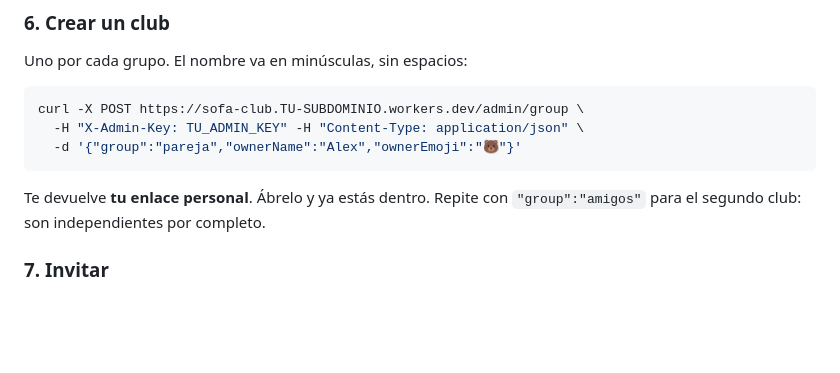
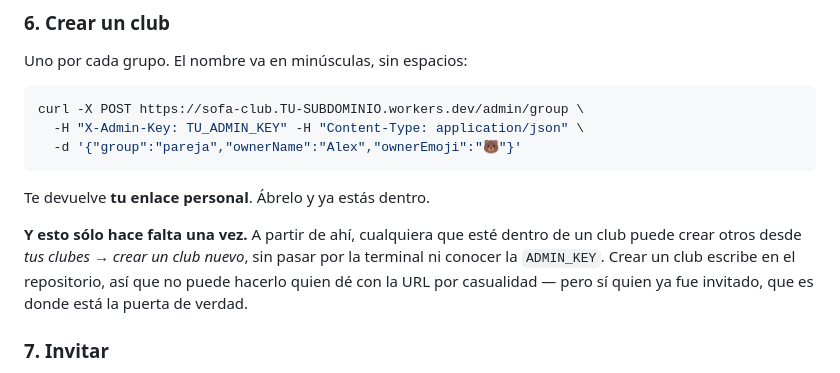
Before and after one commit to AlexAmMo/sofa-club, a Markdown page: LEEME.md, the part around the change. Drawn GitHub-style; blank space fills up the shorter version.

Commit message:
Documenta la creación de clubes desde la app
Co-Authored-By: Claude Opus 5 (1M context) <noreply@anthropic.com>
Claude-Session: https://claude.ai/code/session_016fJ7i9gn4ZoTsTNhqTRHWg

````diff
--- a/LEEME.md
+++ b/LEEME.md
@@ -109,8 +109,12 @@ curl -X POST https://sofa-club.TU-SUBDOMINIO.workers.dev/admin/group \
   -d '{"group":"pareja","ownerName":"Alex","ownerEmoji":"🐻"}'
 ```
 
-Te devuelve **tu enlace personal**. Ábrelo y ya estás dentro. Repite con `"group":"amigos"` para el
-segundo club: son independientes por completo.
+Te devuelve **tu enlace personal**. Ábrelo y ya estás dentro.
+
+**Y esto sólo hace falta una vez.** A partir de ahí, cualquiera que esté dentro de un club puede
+crear otros desde *tus clubes → crear un club nuevo*, sin pasar por la terminal ni conocer la
+`ADMIN_KEY`. Crear un club escribe en el repositorio, así que no puede hacerlo quien dé con la URL
+por casualidad — pero sí quien ya fue invitado, que es donde está la puerta de verdad.
 
 ### 7. Invitar
 
````
Also changed, not shown: HANDOFF.md (+1 -0 lines).
